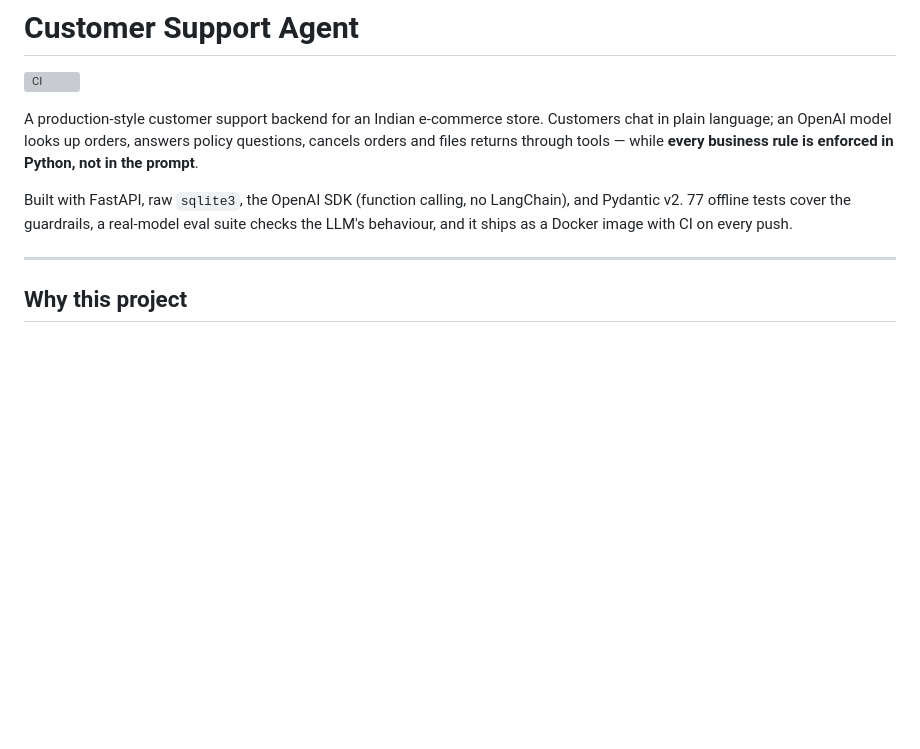
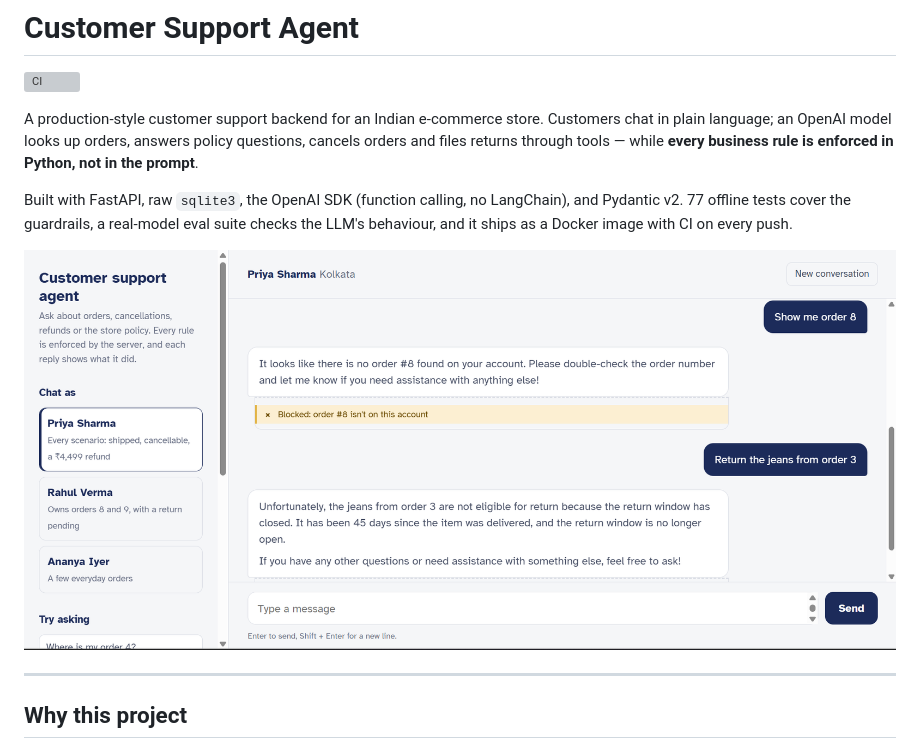
Before and after one commit to Dark-Frost009/Customer-support-agent, a Markdown page: README.md, the part around the change. GitHub-like rendering; pictures changed too: docs/chat.png (added); blank space fills up the shorter version; grey boxes are pictures that could not be loaded.

Commit message:
Add chat page screenshot to README

```diff
--- a/README.md
+++ b/README.md
@@ -5,6 +5,8 @@
 A production-style customer support backend for an Indian e-commerce store. Customers chat in plain language; an OpenAI model looks up orders, answers policy questions, cancels orders and files returns through tools — while **every business rule is enforced in Python, not in the prompt**.
 
 Built with FastAPI, raw `sqlite3`, the OpenAI SDK (function calling, no LangChain), and Pydantic v2. 77 offline tests cover the guardrails, a real-model eval suite checks the LLM's behaviour, and it ships as a Docker image with CI on every push.
+
+![The chat page: a request for another customer's order is blocked, and a return past the 30-day window is refused. Real gpt-4o-mini replies.](docs/chat.png)
 
 ---
 
```
